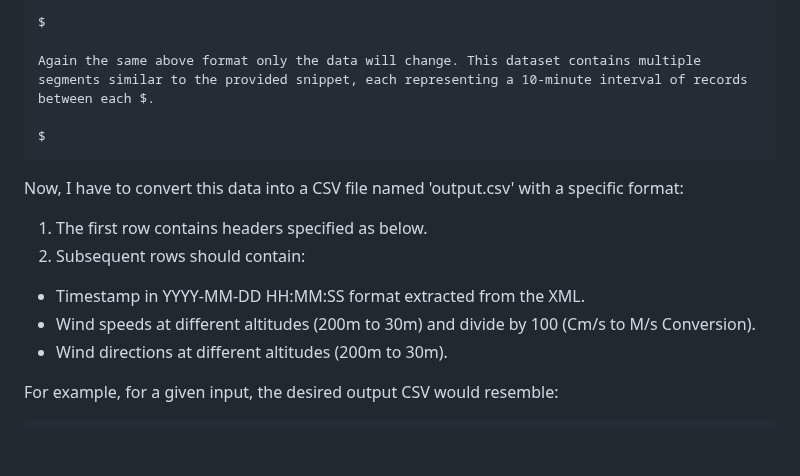
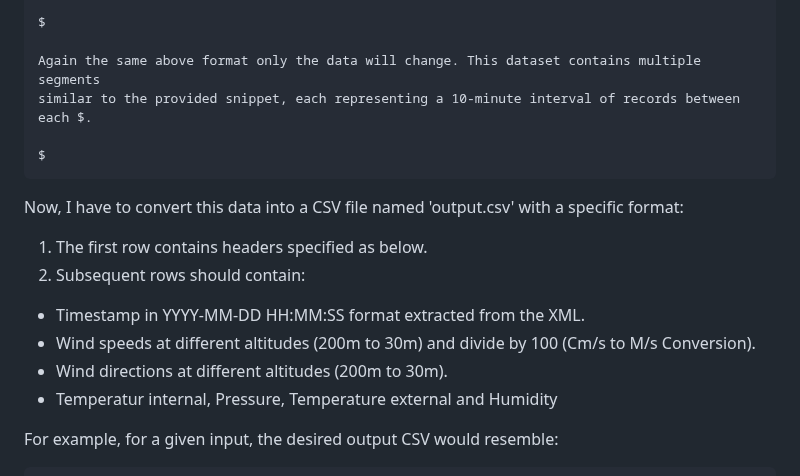
Before and after one commit to Saravanakumar2003/DAT-to-CSV-Convertor, a Markdown page: README.md, the part around one of its changes. GitHub-like rendering; blank space fills up the shorter version.

````diff
--- a/README.md
+++ b/README.md
@@ -83,7 +83,8 @@ $
 
 $
 
-Again the same above format only the data will change. This dataset contains multiple segments similar to the provided snippet, each representing a 10-minute interval of records between each $.
+Again the same above format only the data will change. This dataset contains multiple segments
+similar to the provided snippet, each representing a 10-minute interval of records between each $.
 
 $
 ```
@@ -96,6 +97,7 @@ Now, I have to convert this data into a CSV file named 'output.csv' with a speci
 - Timestamp in YYYY-MM-DD HH:MM:SS format extracted from the XML.
 - Wind speeds at different altitudes (200m to 30m) and divide by 100 (Cm/s to M/s Conversion).
 - Wind directions at different altitudes (200m to 30m).
+- Temperatur internal, Pressure, Temperature external and Humidity
 
 For example, for a given input, the desired output CSV would resemble:
 
````
Also changed, not shown: other parts of README.md (+5 -0 lines).
